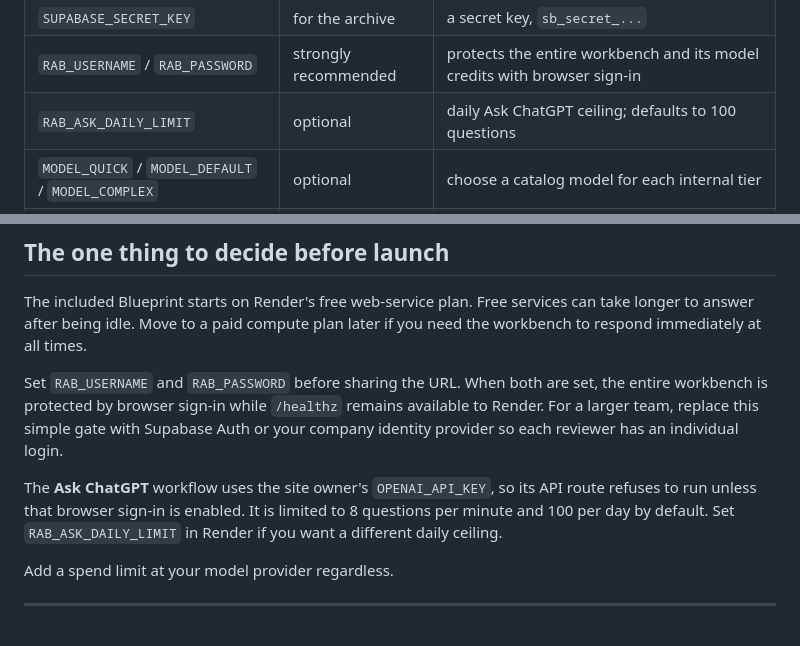
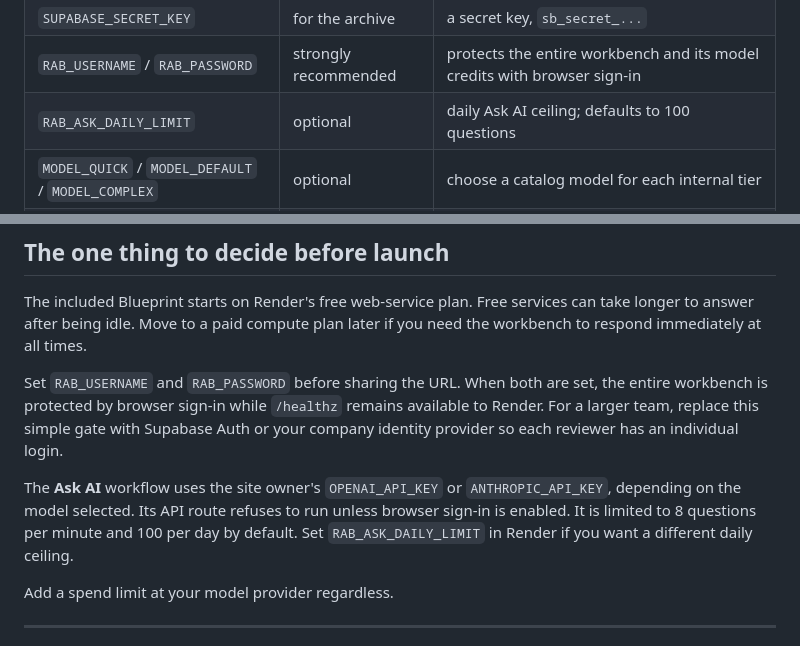
Before and after one commit to aubrown2001/rab-workbench, a Markdown page: README.md, 2 parts joined by grey strips. Drawn GitHub-style.

Commit message:
Update Ask AI deployment guidance

```diff
--- a/README.md
+++ b/README.md
@@ -73,7 +73,7 @@ Then **Environment → Add Environment Variable** for each:
 | `SUPABASE_URL` | for the archive | from Supabase settings |
 | `SUPABASE_SECRET_KEY` | for the archive | a secret key, `sb_secret_...` |
 | `RAB_USERNAME` / `RAB_PASSWORD` | strongly recommended | protects the entire workbench and its model credits with browser sign-in |
-| `RAB_ASK_DAILY_LIMIT` | optional | daily Ask ChatGPT ceiling; defaults to 100 questions |
+| `RAB_ASK_DAILY_LIMIT` | optional | daily Ask AI ceiling; defaults to 100 questions |
 | `MODEL_QUICK` / `MODEL_DEFAULT` / `MODEL_COMPLEX` | optional | choose a catalog model for each internal tier |
 | `ANTHROPIC_MODEL_*` / `OPENAI_MODEL_*` | optional | update provider API IDs without changing the app when a vendor renames a model |
 
@@ -98,10 +98,11 @@ the entire workbench is protected by browser sign-in while `/healthz` remains
 available to Render. For a larger team, replace this simple gate with Supabase
 Auth or your company identity provider so each reviewer has an individual login.
 
-The **Ask ChatGPT** workflow uses the site owner's `OPENAI_API_KEY`, so its API
-route refuses to run unless that browser sign-in is enabled. It is limited to
-8 questions per minute and 100 per day by default. Set `RAB_ASK_DAILY_LIMIT` in
-Render if you want a different daily ceiling.
+The **Ask AI** workflow uses the site owner's `OPENAI_API_KEY` or
+`ANTHROPIC_API_KEY`, depending on the model selected. Its API route refuses to
+run unless browser sign-in is enabled. It is limited to 8 questions per minute
+and 100 per day by default. Set `RAB_ASK_DAILY_LIMIT` in Render if you want a
+different daily ceiling.
 
 Add a spend limit at your model provider regardless.
 
```
